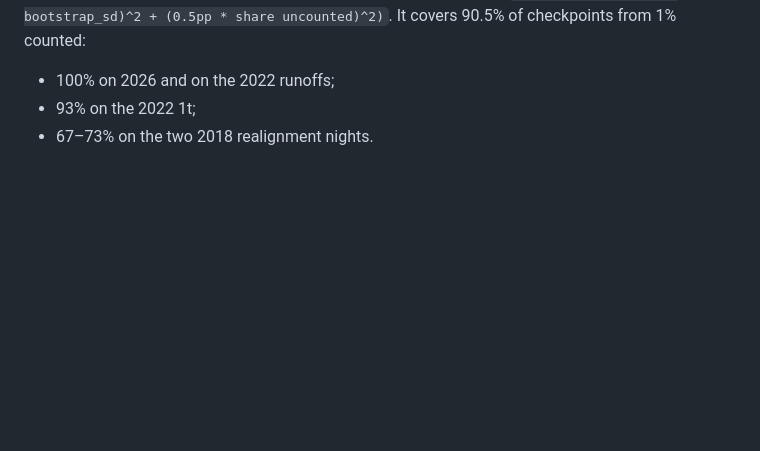
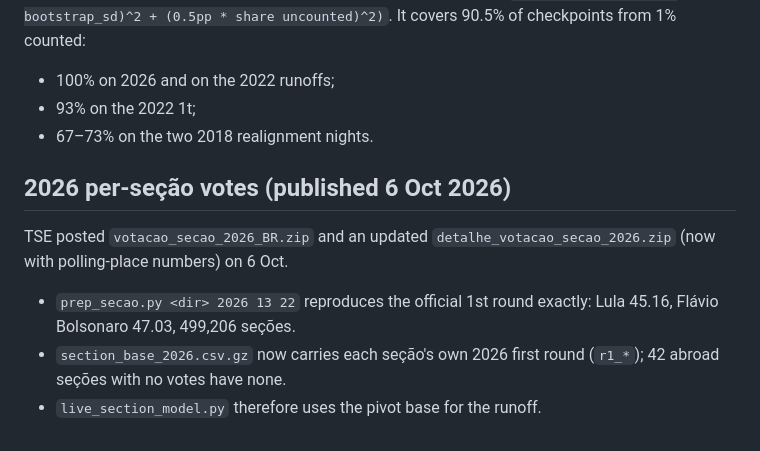
Before and after one commit to msallum/agulha-2026, a Markdown page: replay/README.md, the part around the change. Drawn GitHub-style; blank space fills up the shorter version.

Commit message:
Add 2026 per-seção first-round votes to the section base
TSE published votacao_secao_2026 on 6 Oct. The rebuilt
section_base_2026.csv.gz carries each seção's own first round (r1_*;
reproduces the official 45.16 / 47.03), so the live runoff model now
uses the first-round pivot base instead of the 2022 runoff fallback.

Co-Authored-By: Claude Opus 5.5 <noreply@anthropic.com>
Claude-Session: https://claude.ai/code/session_01HRmC3eyAUGMLmGYqU8BD74

```diff
--- a/replay/README.md
+++ b/replay/README.md
@@ -212,3 +212,10 @@ Since the earlier elections are less relevant, the choices below are made on the
 - 100% on 2026 and on the 2022 runoffs;
 - 93% on the 2022 1t;
 - 67–73% on the two 2018 realignment nights.
+
+## 2026 per-seção votes (published 6 Oct 2026)
+
+TSE posted `votacao_secao_2026_BR.zip` and an updated `detalhe_votacao_secao_2026.zip` (now with polling-place numbers) on 6 Oct.
+- `prep_secao.py <dir> 2026 13 22` reproduces the official 1st round exactly: Lula 45.16, Flávio Bolsonaro 47.03, 499,206 seções.
+- `section_base_2026.csv.gz` now carries each seção's own 2026 first round (`r1_*`); 42 abroad seções with no votes have none.
+- `live_section_model.py` therefore uses the pivot base for the runoff.
```
